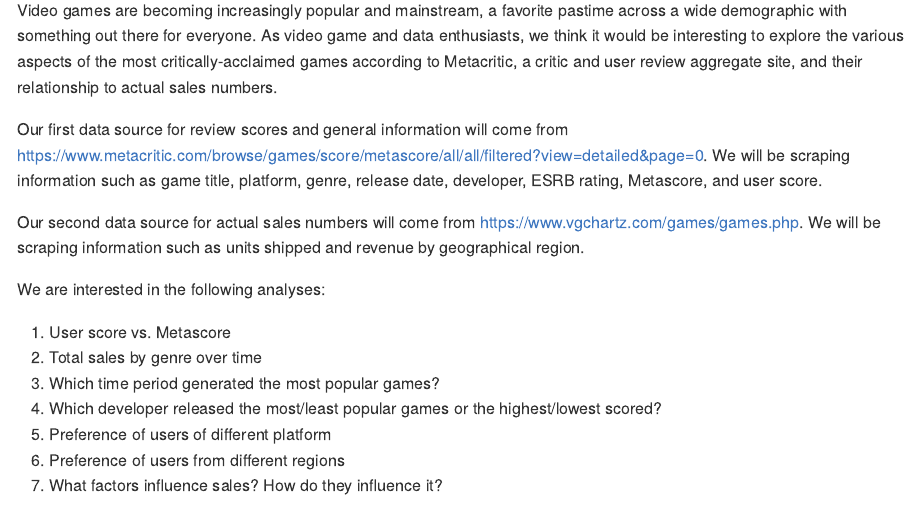
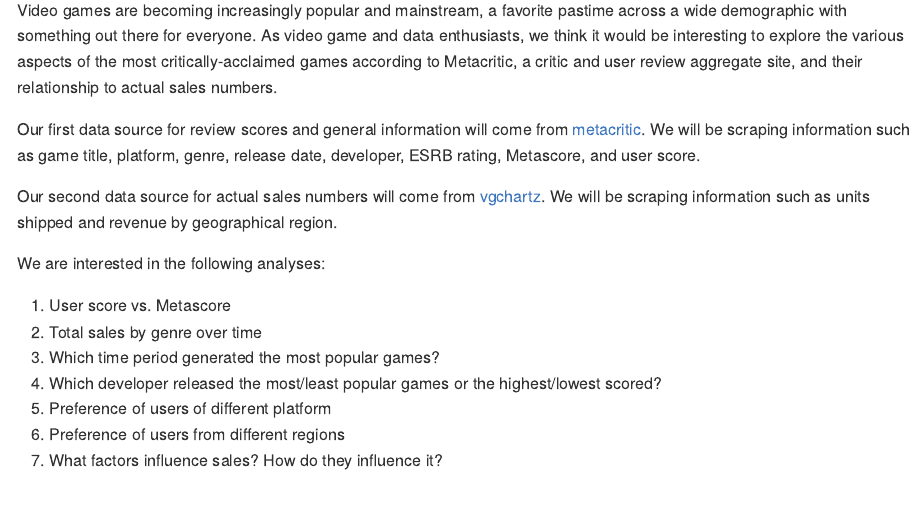
Before and after one commit to fw2260/p8105_final_project, an R Markdown document (proposal.Rmd): the page in a window 1100 px wide, from 1070 px down. The pictures show the output file proposal.md that the author committed with the source, drawn offline in the style of GitHub.

Commit message:
edit links in proposal

```diff
--- a/proposal.Rmd
+++ b/proposal.Rmd
@@ -16,9 +16,9 @@
 
 Video games are becoming increasingly popular and mainstream, a favorite pastime across a wide demographic with something out there for everyone. As video game and data enthusiasts, we think it would be interesting to explore the various aspects of the most critically-acclaimed games according to Metacritic, a critic and user review aggregate site, and their relationship to actual sales numbers.
 
-Our first data source for review scores and general information will come from https://www.metacritic.com/browse/games/score/metascore/all/all/filtered?view=detailed&page=0. We will be scraping information such as game title, platform, genre, release date, developer, ESRB rating, Metascore, and user score.
+Our first data source for review scores and general information will come from [metacritic](https://www.metacritic.com/browse/games/score/metascore/all/all/filtered?view=detailed&page=0). We will be scraping information such as game title, platform, genre, release date, developer, ESRB rating, Metascore, and user score.
 
-Our second data source for actual sales numbers will come from https://www.vgchartz.com/games/games.php. We will be scraping information such as units shipped and revenue by geographical region.
+Our second data source for actual sales numbers will come from [vgchartz](https://www.vgchartz.com/games/games.php). We will be scraping information such as units shipped and revenue by geographical region.
 
 We are interested in the following analyses:
 
```
Also changed, not shown: proposal.md, webscrape.md.
